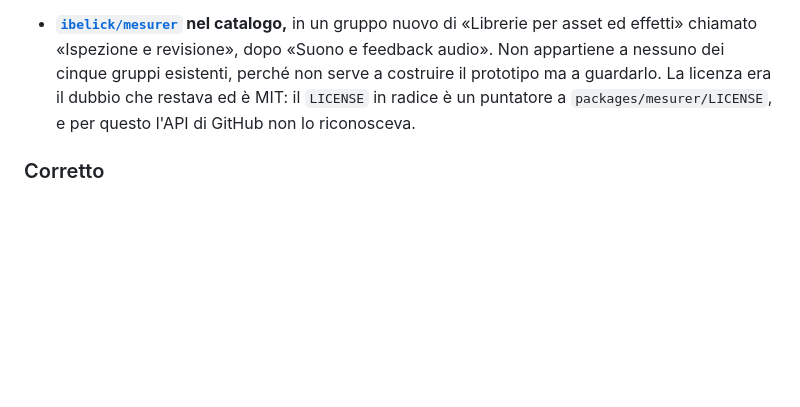
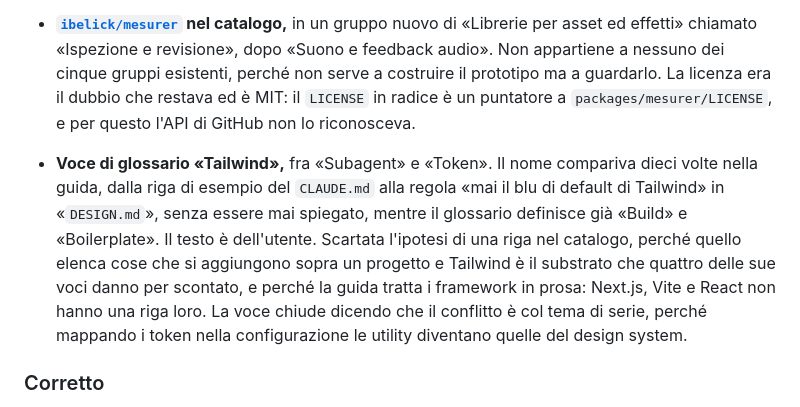
Before and after one commit to mattialaurella-lotrek/kb-design-ai, a Markdown page: docs/CHANGELOG.md, the part around the change. Rendered like a GitHub page; blank space fills up the shorter version.

```diff
--- a/docs/CHANGELOG.md
+++ b/docs/CHANGELOG.md
@@ -15,6 +15,7 @@ Il formato si ispira a [Keep a Changelog](https://keepachangelog.com/it/1.1.0/);
 - **`docs/BRIEF-ECOSISTEMA-DI-AGENTI.md`,** materiale di partenza per il tema degli agenti, passato dall'utente e scritto da un'altra istanza di Claude. Entra con una premessa che dichiara da dove viene e cosa se ne prende, cioè l'impianto e non le frasi, perché è in inglese, parla a chi implementa e riassume fonti che nessuno di noi ha letto. Porta quattro fonti nuove nella scheda del tema: le agent team, AI4UI (arXiv 2512.06046), il paper sul context engineering per assistenti multi-agente (arXiv 2508.08322) e `punkadillo/figma-code-composer`. Verificato tutto il verificabile: i titoli dei due paper, il flag delle agent team e l'esistenza del repository, che nel frattempo era stato rinominato. La convenzione `docs/BRIEF-<TEMA>.md` è ora in `CLAUDE.md`.
 - **Quarto paragrafo di «Enforcement del design system»,** su `open-design-system-bench`. La sezione diceva come si fanno rispettare le regole e come si confronta `DESIGN.md` col prodotto vivo, e si fermava prima della domanda dopo, cioè se l'impianto serva davvero. Il testo è la riscrittura dell'utente sulla mia bozza, più corta di un terzo, e la convenzione che ne esce è annotata in `docs/MEMORY.md`. Lo strumento non prende voce in `docs/FONTI.md`, perché lì le voci numerate sono articoli e i repository compaiono dentro una voce come campo.
 - **[`ibelick/mesurer`](https://github.com/ibelick/mesurer) nel catalogo,** in un gruppo nuovo di «Librerie per asset ed effetti» chiamato «Ispezione e revisione», dopo «Suono e feedback audio». Non appartiene a nessuno dei cinque gruppi esistenti, perché non serve a costruire il prototipo ma a guardarlo. La licenza era il dubbio che restava ed è MIT: il `LICENSE` in radice è un puntatore a `packages/mesurer/LICENSE`, e per questo l'API di GitHub non lo riconosceva.
+- **Voce di glossario «Tailwind»,** fra «Subagent» e «Token». Il nome compariva dieci volte nella guida, dalla riga di esempio del `CLAUDE.md` alla regola «mai il blu di default di Tailwind» in «`DESIGN.md`», senza essere mai spiegato, mentre il glossario definisce già «Build» e «Boilerplate». Il testo è dell'utente. Scartata l'ipotesi di una riga nel catalogo, perché quello elenca cose che si aggiungono sopra un progetto e Tailwind è il substrato che quattro delle sue voci danno per scontato, e perché la guida tratta i framework in prosa: Next.js, Vite e React non hanno una riga loro. La voce chiude dicendo che il conflitto è col tema di serie, perché mappando i token nella configurazione le utility diventano quelle del design system.
 
 ### Corretto
 - **GitHub, produzione e anteprima si disallineavano,** perché erano tre pubblicazioni indipendenti e solo la prima era automatica. Oggi la produzione mostrava ancora la build del 3 settembre con tre temi su sette. Ora `.github/workflows/deploy.yml` lancia `deploy.sh` a ogni push su `main`, e il ramo di produzione dello script sposta anche l'alias dell'anteprima sul deployment appena pubblicato, così i tre non possono più divergere. La regola è scritta in `CLAUDE.md` sotto «Il push pubblica». Il workflow chiede il secret `VERCEL_TOKEN`, e finché non c'è la sua esecuzione fallisce.
```
Also changed, not shown: docs/HANDOFF.md (+2 -2 lines), src/content.md (+1 -0 lines).
